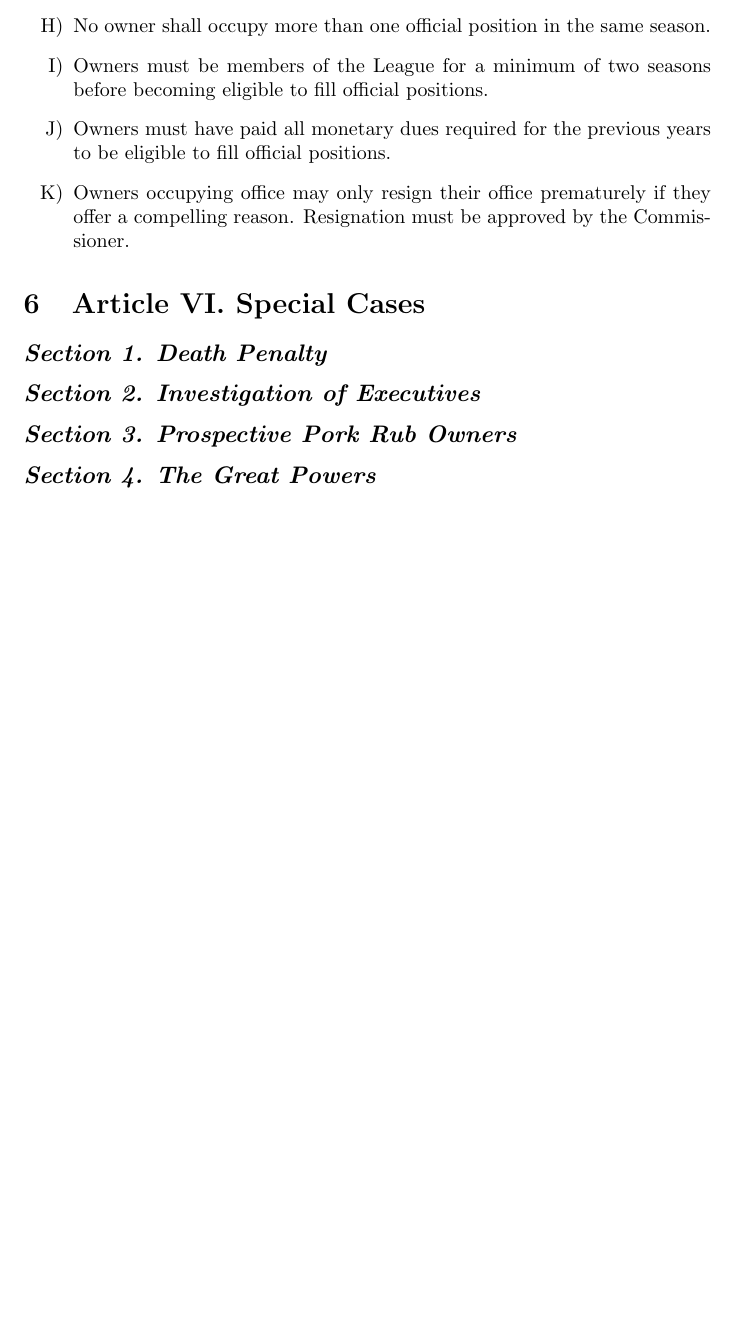
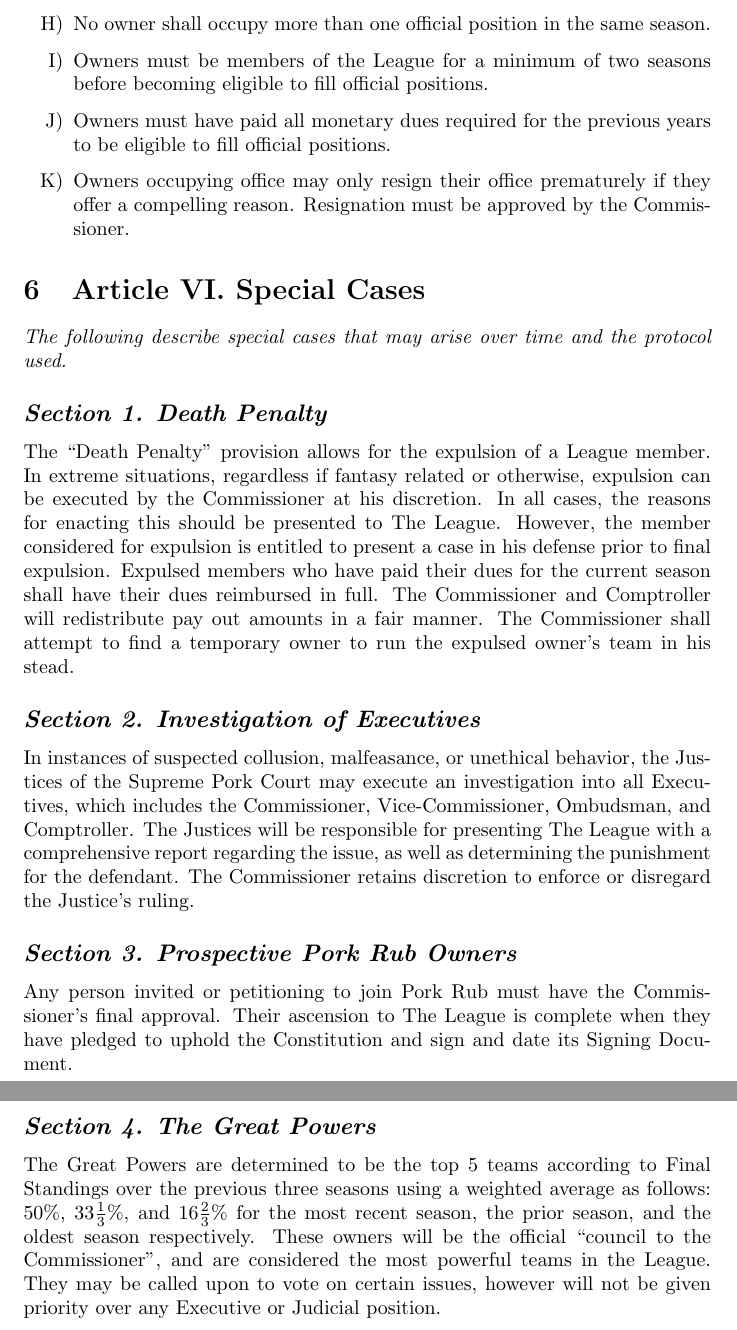
Before and after one commit to ttoswald/pork_rub_mirror, a LaTeX document (Constitution.tex): part of page 17 of 17 before the commit and two parts of pages 17 and 18 of 18 after it, the two joined at a grey line, cut so that both start at the same text, the shorter picture padded with empty space. Compiled offline with pdfLaTeX.

Commit message:
Article vi

```diff
--- a/Constitution.tex
+++ b/Constitution.tex
@@ -313,9 +313,14 @@
     \end{enumerate}
 
 \section{Article VI. Special Cases}
+    \textit{The following describe special cases that may arise over time and the protocol used.}
     \subsection*{\textit{Section 1. Death Penalty}}
+    \noindent The “Death Penalty” provision allows for the expulsion of a League member. In extreme situations, regardless if fantasy related or otherwise, expulsion can be executed by the Commissioner at his discretion.  In all cases, the reasons for enacting this should be presented to The League. However, the member considered for expulsion is entitled to present a case in his defense prior to final expulsion. Expulsed members who have paid their dues for the current season shall have their dues reimbursed in full. The Commissioner and Comptroller will redistribute pay out amounts in a fair manner. The Commissioner shall attempt to find a temporary owner to run the expulsed owner’s team in his stead.
     \subsection*{\textit{Section 2. Investigation of Executives}}
+    \noindent In instances of suspected collusion, malfeasance, or unethical behavior, the Justices of the Supreme Pork Court may execute an investigation into all Executives, which includes the Commissioner, Vice-Commissioner, Ombudsman, and Comptroller. The Justices will be responsible for presenting The League with a comprehensive report regarding the issue, as well as determining the punishment for the defendant. The Commissioner retains discretion to enforce or disregard the Justice’s ruling.
     \subsection*{\textit{Section 3. Prospective Pork Rub Owners}}
+    \noindent Any person invited or petitioning to join Pork Rub must have the Commissioner’s final approval. Their ascension to The League is complete when they have pledged to uphold the Constitution and sign and date its Signing Document.
     \subsection*{\textit{Section 4. The Great Powers}}
+    \noindent The Great Powers are determined to be the top 5 teams according to Final Standings over the previous three seasons using a weighted average as follows: 50\%, 33$\frac{1}{3}$\%, and 16$\frac{2}{3}$\% for the most recent season, the prior season, and the oldest season respectively. These owners will be the official “council to the Commissioner”, and are considered the most powerful teams in the League. They may be called upon to vote on certain issues, however will not be given priority over any Executive or Judicial position.
 
 \end{document}
```
